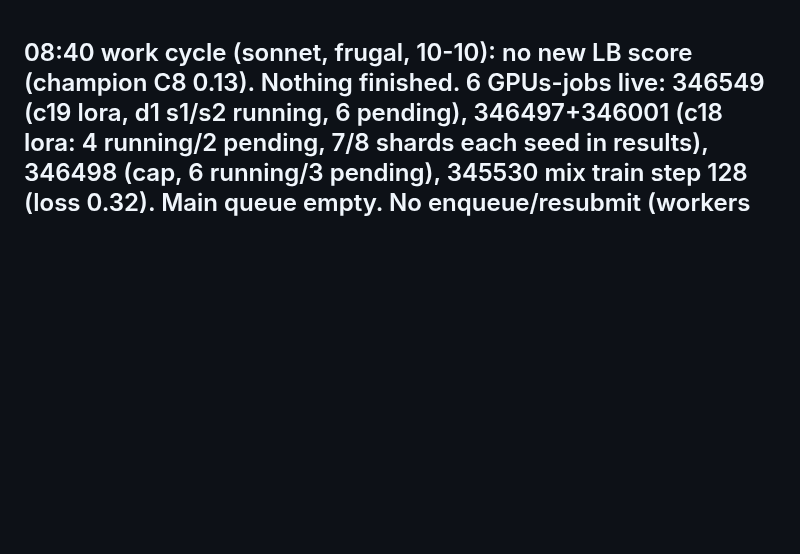
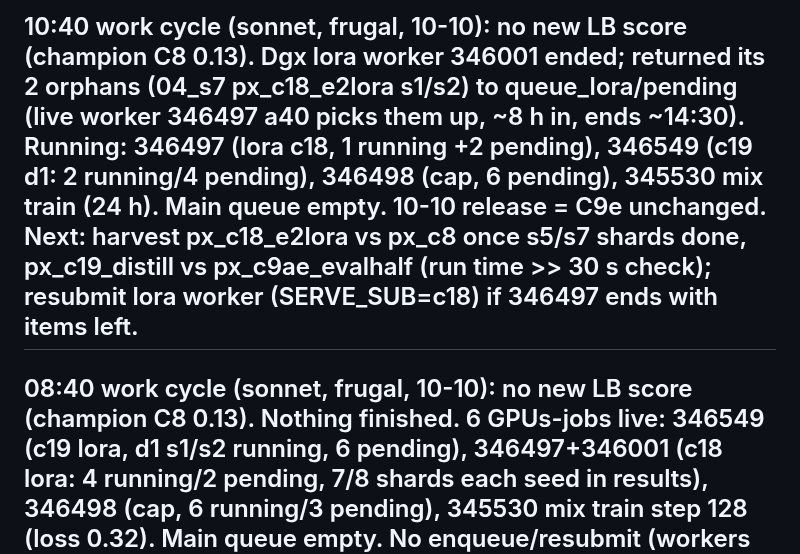
Before and after one commit to infinity2147/Roomies, a Markdown page: ops/autopilot/STATE.md, the part around the change. Rendered like a GitHub page; blank space fills up the shorter version.

Commit message:
Autopilot 10:40: return orphaned lora items, status update
Co-Authored-By: Claude Opus 5.5 <noreply@anthropic.com>

```diff
--- a/ops/autopilot/STATE.md
+++ b/ops/autopilot/STATE.md
@@ -1,3 +1,5 @@
+## 10:40 work cycle (sonnet, frugal, 10-10): no new LB score (champion C8 0.13). Dgx lora worker 346001 ended; returned its 2 orphans (04_s7 px_c18_e2lora s1/s2) to queue_lora/pending (live worker 346497 a40 picks them up, ~8 h in, ends ~14:30). Running: 346497 (lora c18, 1 running +2 pending), 346549 (c19 d1: 2 running/4 pending), 346498 (cap, 6 pending), 345530 mix train (24 h). Main queue empty. 10-10 release = C9e unchanged. Next: harvest px_c18_e2lora vs px_c8 once s5/s7 shards done, px_c19_distill vs px_c9ae_evalhalf (run time >> 30 s check); resubmit lora worker (SERVE_SUB=c18) if 346497 ends with items left.
+
 ## 08:40 work cycle (sonnet, frugal, 10-10): no new LB score (champion C8 0.13). Nothing finished. 6 GPUs-jobs live: 346549 (c19 lora, d1 s1/s2 running, 6 pending), 346497+346001 (c18 lora: 4 running/2 pending, 7/8 shards each seed in results), 346498 (cap, 6 running/3 pending), 345530 mix train step 128 (loss 0.32). Main queue empty. No enqueue/resubmit (workers <=9 h in, lora queues still hold work). 10-10 release = C9e unchanged. Next: harvest px_c18_e2lora vs px_c8 when 8/8 shards done, px_c19_distill vs px_c9ae_evalhalf (check run time >> 30 s), mix_v1 -> package.
 
 ## 06:40 work cycle (sonnet, frugal, 10-10): no new LB score (champion C8 0.13). Nothing finished since 04:40. Running: 346549 (c19 lora, a40x2; queue_lora_d1 s1/s2 running, 6 pending), 346497 (a40 lora c18; queue_lora 4 running/5 pending), 346001 (dgx lora c18), 346498 (cap, 6 running/5 pending), 345530 mix train step 116 (loss 0.29, ~20 h in). Main queue empty except orphan 05_s0_px_c17_s3 (worker 345847 gone; low value, C17 fails timing gate). No enqueue, no resubmit (all workers <=4 h in). 10-10 release = C9e unchanged. Next: harvest px_c18_e2lora vs px_c8 and px_c19_distill vs px_c9ae_evalhalf (check run time >> 30 s) when queues drain; mix_v1 train -> package; eval_config max_time<=5 check on release zip.
```
